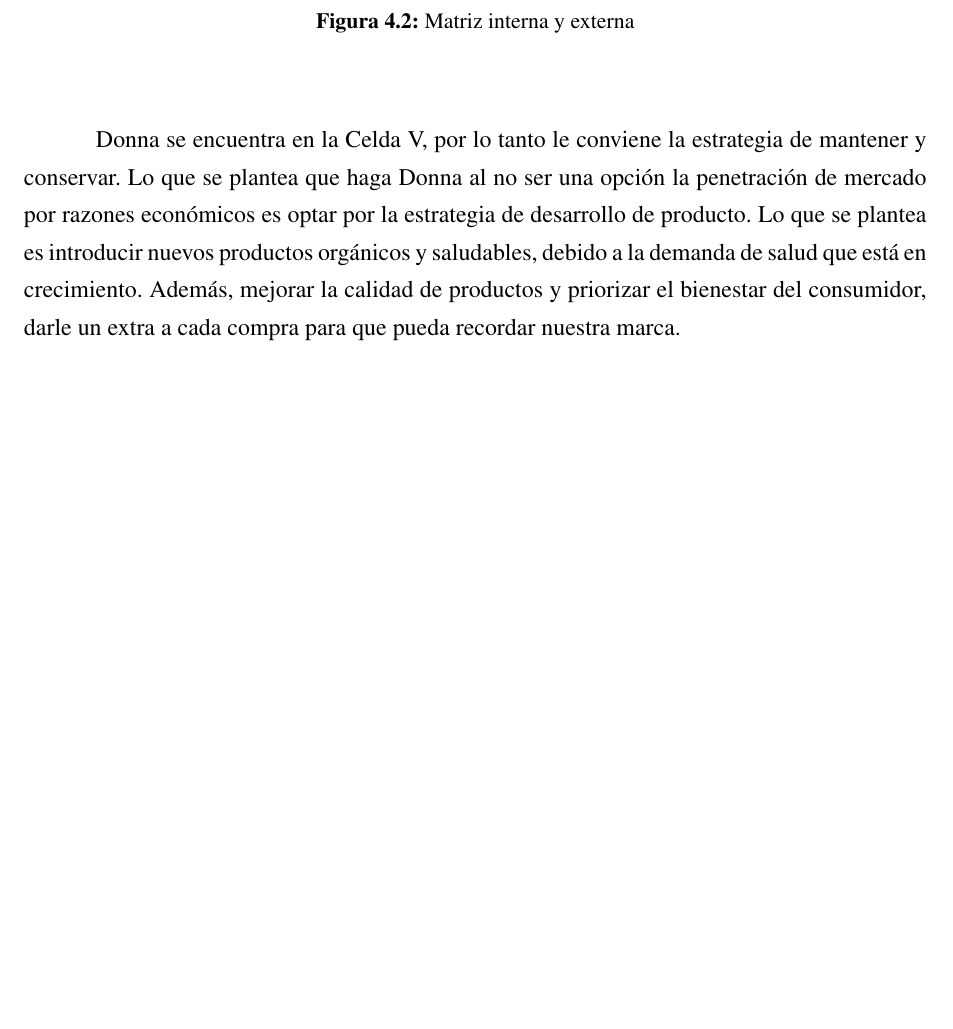
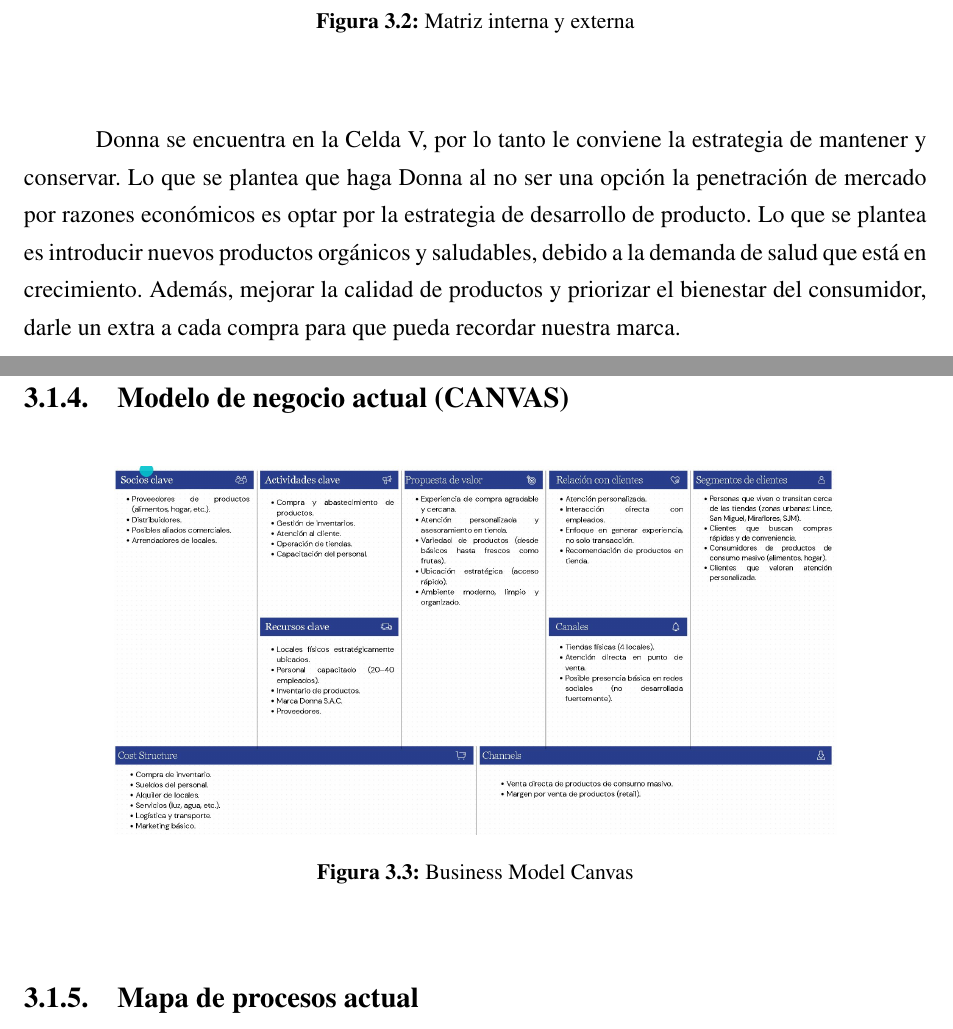
Before and after one commit to Jeanp123/Tesis-choclitos, a LaTeX thesis (tesis.tex, which reads 31/empresa.tex): part of page 106 of 131 before the commit and two parts of pages 81 and 82 of 132 after it, the two joined at a grey line, cut so that both start at the same text, the shorter picture padded with empty space. Compiled offline with pdfLaTeX.

Commit message:
cambios
Co-authored-by: Copilot <copilot@github.com>

```diff
--- a/31/empresa.tex
+++ b/31/empresa.tex
@@ -209,3 +209,9 @@ La empresa Donna se encuentra por debajo del promedio en cuestión de respuesta
 Donna se encuentra en la Celda V, por lo tanto le conviene la estrategia de mantener y conservar.  Lo que se plantea que haga Donna al no ser una opción la penetración de mercado por razones económicos es optar por la estrategia de desarrollo de producto. Lo que se plantea es introducir nuevos productos orgánicos y saludables, debido a la demanda de salud que está en crecimiento. Además, mejorar la calidad de productos y priorizar el bienestar del consumidor, darle un extra a cada compra para que pueda recordar nuestra marca.
 
 
+\subsection{Modelo de negocio actual (CANVAS)}
+
+\begin{figure}[H]
+	\begin{center}
+		\includegraphics[width=0.8\textwidth]{31/figures/B CANVAS.JPG}
+		\caption{Business Model Canvas}
@@ -212,3 +223,7 @@ Donna se encuentra en la Celda V, por lo tanto le conviene la estrategia de mant
+\subsection{Mapa de procesos actual}
+
+
+
 %\begin{longtable}{L{4cm} | C{2cm} | C{1.9cm} | C{1.9cm} | C{1.9cm} | C{1.9cm}| C{1.9cm}| C{1.9cm} }
 %	\hline
 %	%\rowcolor{Gainsboro!60}
```
Also changed, not shown: tesis.tex (+1 -1 lines), 31/figures/B CANVAS.JPG (added), tesis.pdf, 31/empresa.tex (5 more changed lines), 15 other files.
